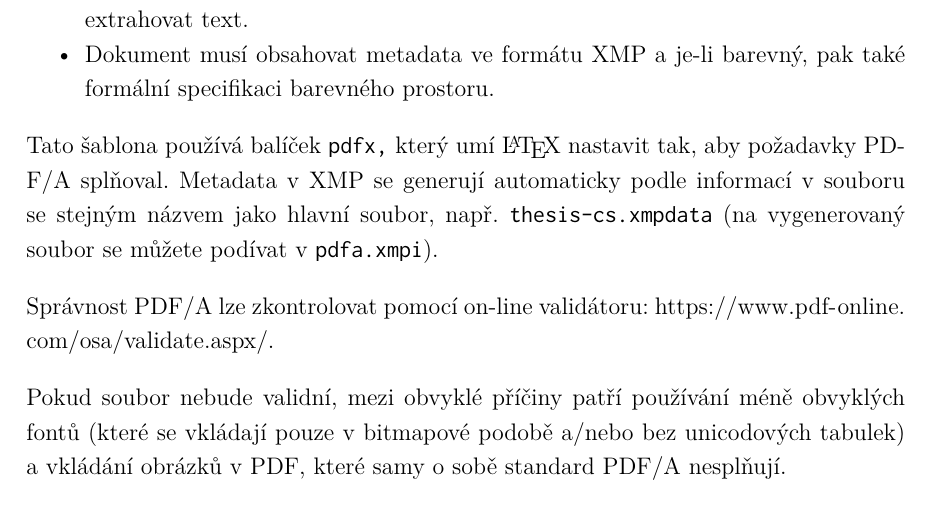
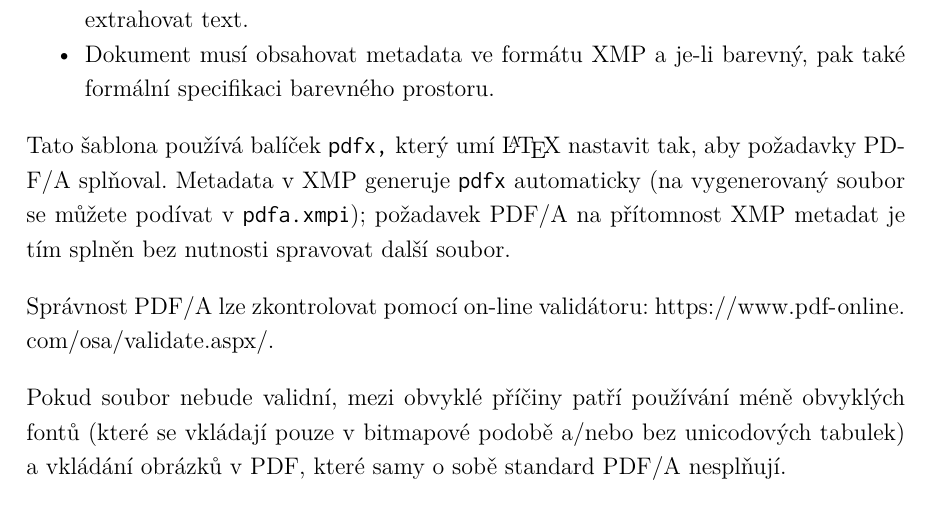
Before and after one commit to ondrolexa/upsgthesis, a LaTeX thesis (thesis-cs.tex, which reads chapters-cs/kap04.tex, upsgthesis.cls): part of page 23 of 31, cut so that both start at the same text. Compiled offline with pdfLaTeX.

Commit message:
pdfx metadata autogenerated

```diff
--- a/chapters-cs/kap04.tex
+++ b/chapters-cs/kap04.tex
@@ -25,9 +25,10 @@ pak také formální specifikaci barevného prostoru.
 \end{itemize}
 
 Tato šablona používá balíček {\tt pdfx,} který umí \LaTeX{} nastavit tak,
-aby požadavky PDF/A splňoval. Metadata v~XMP se generují automaticky podle
-informací v~souboru se stejným názvem jako hlavní soubor, např. {\tt thesis-cs.xmpdata} (na vygenerovaný soubor se můžete
-podívat v~{\tt pdfa.xmpi}).
+aby požadavky PDF/A splňoval. Metadata v~XMP generuje {\tt pdfx} automaticky
+(na vygenerovaný soubor se můžete podívat v~{\tt pdfa.xmpi}); požadavek
+PDF/A na přítomnost XMP metadat je tím splněn bez nutnosti spravovat
+další soubor.
 
 Správnost PDF/A lze zkontrolovat pomocí on-line validátoru: \url{https://www.pdf-online.com/osa/validate.aspx/}.
 
--- a/upsgthesis.cls
+++ b/upsgthesis.cls
@@ -54,6 +54,8 @@
 %% \hypersetup after pdfx is loaded.
 \RequirePackage[a-2u]{pdfx}     % the resulting PDF will conform to the PDF/A-2u standard
 \hypersetup{hidelinks}
+\hypersetup{pdfa}
+\hypersetup{unicode}
 
 %% Language: Czech or English typesetting, Latin Modern fonts, proper font encoding.
 \ifupsgCzech
@@ -107,7 +109,9 @@
 % Page numbers without a prefix
 \DeclareFieldFormat{pages}{#1}
 \let\cite\parencite
-\addbibresource{bibliography.bib}
+\def\upsgBibFile{bibliography.bib}
+\newcommand{\Bibliography}[1]{\renewcommand{\upsgBibFile}{#1}}
+\AtEndPreamble{\addbibresource{\upsgBibFile}}
 
 %%% Other useful packages (part of common LaTeX distributions)
 \RequirePackage{amsmath}        % extensions for typesetting mathematics
```
Also changed, not shown: chapters-en/chap04.tex (+4 -3 lines), thesis-cs.tex (+3 -0 lines), thesis-en.tex (+3 -0 lines), README.md, thesis-cs.pdf, thesis-en.pdf, 2 other files.
